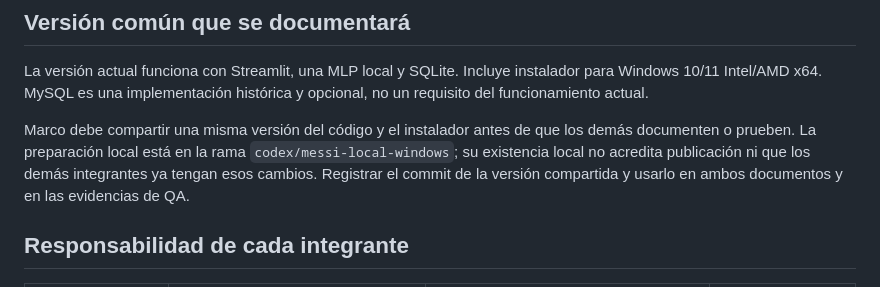
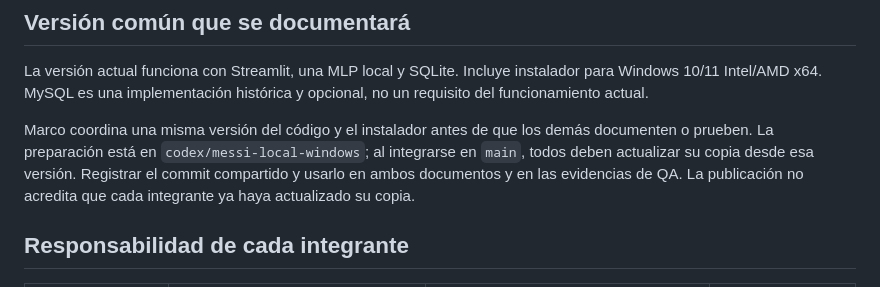
Before and after one commit to a3524110303-cpu/M.E.S.S.I-, a Markdown page: docs/entrega_2/Reparto_del_equipo.md, the part around the change. GitHub-like rendering.

Commit message:
docs: enlazar instalador y coordinar version compartida de entrega 2

```diff
--- a/docs/entrega_2/Reparto_del_equipo.md
+++ b/docs/entrega_2/Reparto_del_equipo.md
@@ -13,11 +13,11 @@ La versión actual funciona con Streamlit, una MLP local y SQLite. Incluye
 instalador para Windows 10/11 Intel/AMD x64. MySQL es una implementación
 histórica y opcional, no un requisito del funcionamiento actual.
 
-Marco debe compartir una misma versión del código y el instalador antes de
-que los demás documenten o prueben. La preparación local está en la rama
-`codex/messi-local-windows`; su existencia local no acredita publicación ni
-que los demás integrantes ya tengan esos cambios. Registrar el commit de la
-versión compartida y usarlo en ambos documentos y en las evidencias de QA.
+Marco coordina una misma versión del código y el instalador antes de que los
+demás documenten o prueben. La preparación está en `codex/messi-local-windows`;
+al integrarse en `main`, todos deben actualizar su copia desde esa versión.
+Registrar el commit compartido y usarlo en ambos documentos y en las evidencias
+de QA. La publicación no acredita que cada integrante ya haya actualizado su copia.
 
 ## Responsabilidad de cada integrante
 
```
Also changed, not shown: README.md (+2 -0 lines), docs/instalacion_local_windows.md (+3 -0 lines).
